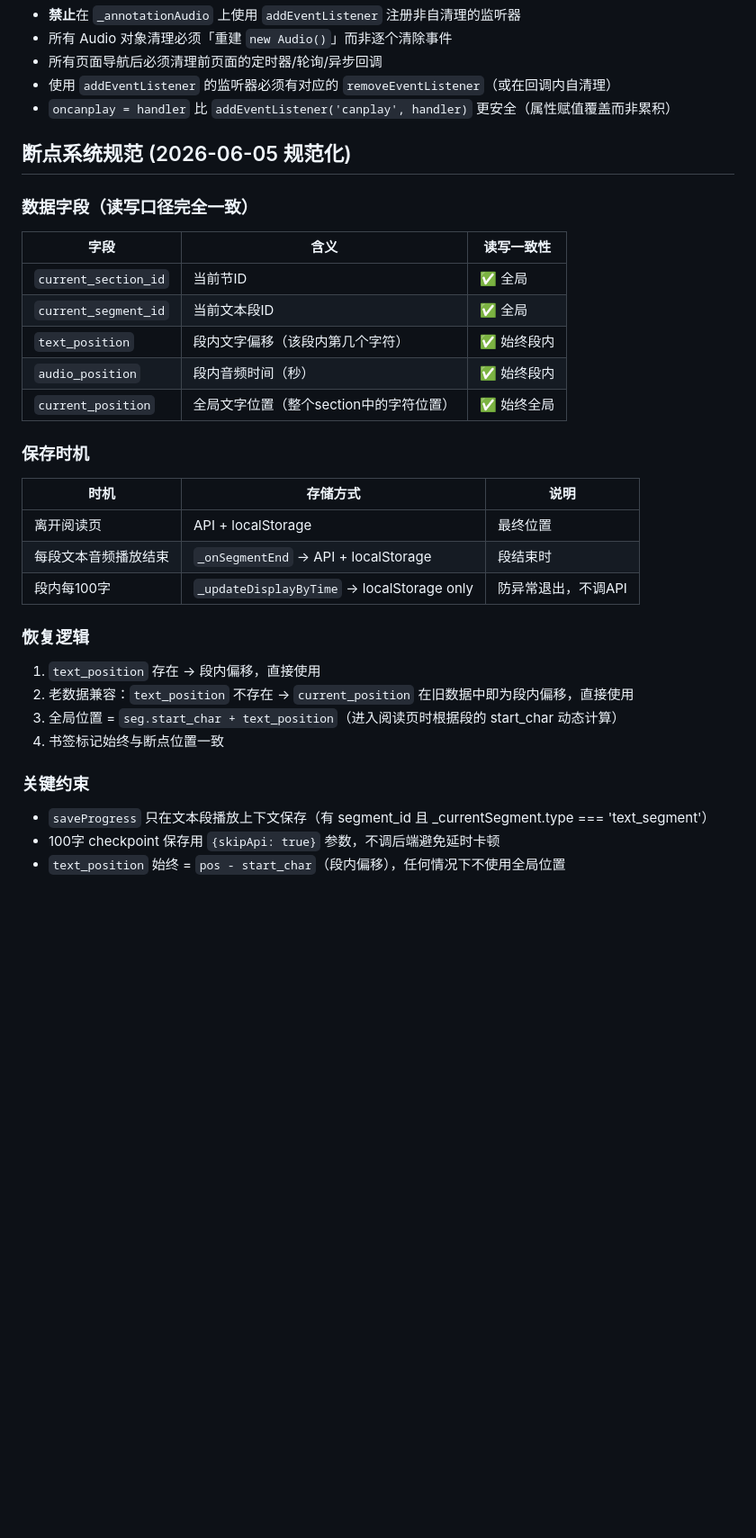
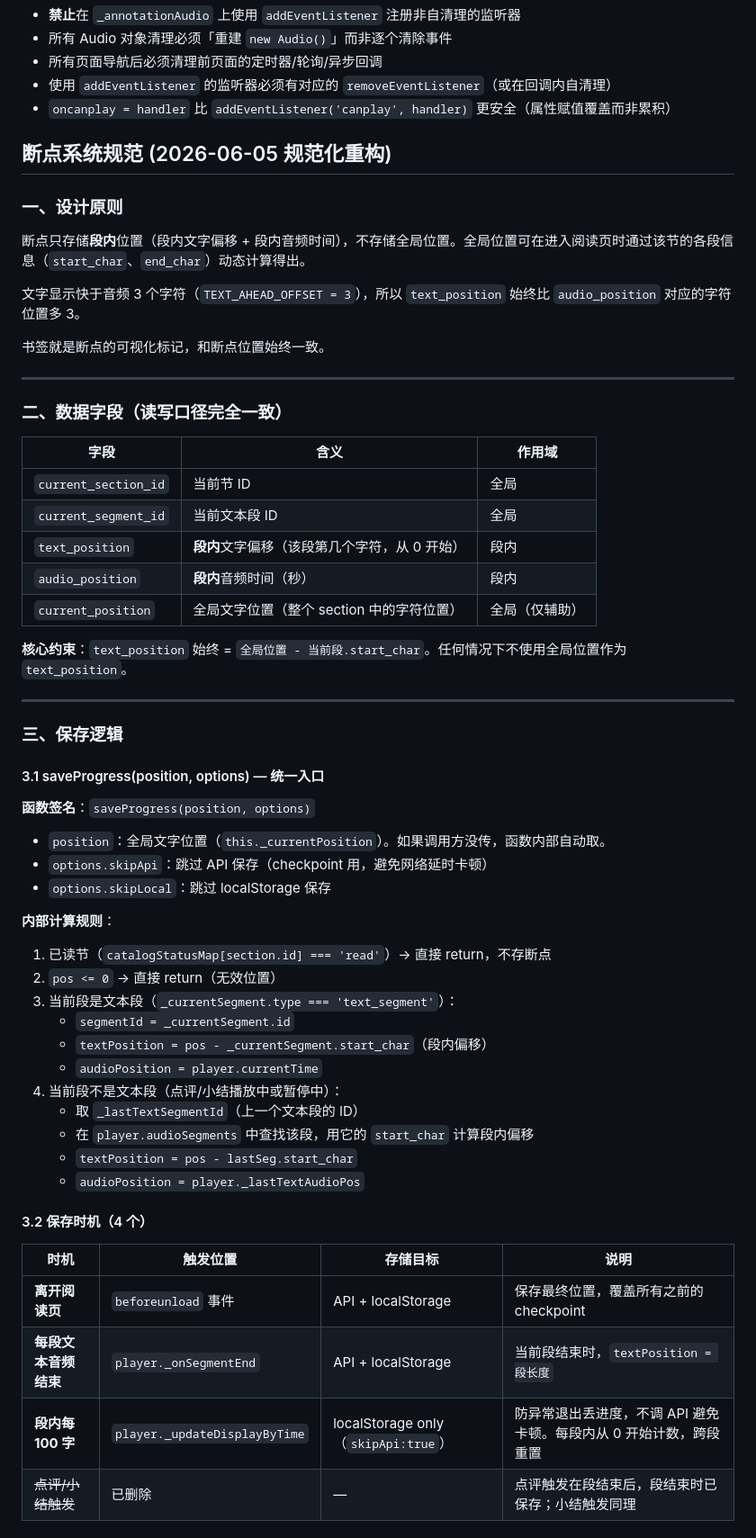
Before and after one commit to CB-Goat/bandushutong, a Markdown page: .workbuddy/memory/MEMORY.md, the part around one of its changes. Shown at 90% size. Drawn GitHub-style; blank space fills up the shorter version.

```diff
--- a/.workbuddy/memory/MEMORY.md
+++ b/.workbuddy/memory/MEMORY.md
@@ -45,31 +45,61 @@
 - 使用 `addEventListener` 的监听器必须有对应的 `removeEventListener`（或在回调内自清理）
 - `oncanplay = handler` 比 `addEventListener('canplay', handler)` 更安全（属性赋值覆盖而非累积）
 
-## 断点系统规范 (2026-06-05 规范化)
+## 断点系统规范 (2026-06-05 规范化重构)
 
-### 数据字段（读写口径完全一致）
-| 字段 | 含义 | 读写一致性 |
-|------|------|-----------|
-| `current_section_id` | 当前节ID | ✅ 全局 |
-| `current_segment_id` | 当前文本段ID | ✅ 全局 |
-| `text_position` | 段内文字偏移（该段内第几个字符）| ✅ 始终段内 |
-| `audio_position` | 段内音频时间（秒）| ✅ 始终段内 |
-| `current_position` | 全局文字位置（整个section中的字符位置）| ✅ 始终全局 |
+### 一、设计原则
 
-### 保存时机
-| 时机 | 存储方式 | 说明 |
-|------|---------|------|
-| 离开阅读页 | API + localStorage | 最终位置 |
-| 每段文本音频播放结束 | `_onSegmentEnd` → API + localStorage | 段结束时 |
-| 段内每100字 | `_updateDisplayByTime` → localStorage only | 防异常退出，不调API |
+断点只存储**段内**位置（段内文字偏移 + 段内音频时间），不存储全局位置。全局位置可在进入阅读页时通过该节的各段信息（`start_char`、`end_char`）动态计算得出。
 
-### 恢复逻辑
-1. `text_position` 存在 → 段内偏移，直接使用
-2. 老数据兼容：`text_position` 不存在 → `current_position` 在旧数据中即为段内偏移，直接使用
-3. 全局位置 = `seg.start_char + text_position`（进入阅读页时根据段的 start_char 动态计算）
-4. 书签标记始终与断点位置一致
+文字显示快于音频 3 个字符（`TEXT_AHEAD_OFFSET = 3`），所以 `text_position` 始终比 `audio_position` 对应的字符位置多 3。
 
-### 关键约束
-- `saveProgress` 只在文本段播放上下文保存（有 segment_id 且 _currentSegment.type === 'text_segment'）
-- 100字 checkpoint 保存用 `{skipApi: true}` 参数，不调后端避免延时卡顿
-- `text_position` 始终 = `pos - start_char`（段内偏移），任何情况下不使用全局位置
+书签就是断点的可视化标记，和断点位置始终一致。
+
+---
+
+### 二、数据字段（读写口径完全一致）
+
+| 字段 | 含义 | 作用域 |
+|------|------|--------|
+| `current_section_id` | 当前节 ID | 全局 |
+| `current_segment_id` | 当前文本段 ID | 全局 |
+| `text_position` | **段内**文字偏移（该段第几个字符，从 0 开始）| 段内 |
+| `audio_position` | **段内**音频时间（秒）| 段内 |
+| `current_position` | 全局文字位置（整个 section 中的字符位置）| 全局（仅辅助） |
+
+**核心约束**：`text_position` 始终 = `全局位置 - 当前段.start_char`。任何情况下不使用全局位置作为 `text_position`。
+
+---
+
+### 三、保存逻辑
+
+#### 3.1 saveProgress(position, options) — 统一入口
+
+**函数签名**：`saveProgress(position, options)`
+- `position`：全局文字位置（`this._currentPosition`）。如果调用方没传，函数内部自动取。
+- `options.skipApi`：跳过 API 保存（checkpoint 用，避免网络延时卡顿）
+- `options.skipLocal`：跳过 localStorage 保存
+
+**内部计算规则**：
+
+1. 已读节（`catalogStatusMap[section.id] === 'read'`）→ 直接 return，不存断点
+2. `pos <= 0` → 直接 return（无效位置）
+3. 当前段是文本段（`_currentSegment.type === 'text_segment'`）：
+   - `segmentId = _currentSegment.id`
+   - `textPosition = pos - _currentSegment.start_char`（段内偏移）
+   - `audioPosition = player.currentTime`
+4. 当前段不是文本段（点评/小结播放中或暂停中）：
+   - 取 `_lastTextSegmentId`（上一个文本段的 ID）
+   - 在 `player.audioSegments` 中查找该段，用它的 `start_char` 计算段内偏移
+   - `textPosition = pos - lastSeg.start_char`
+   - `audioPosition = player._lastTextAudioPos`
+
+#### 3.2 保存时机（4 个）
+
+| 时机 | 触发位置 | 存储目标 | 说明 |
+|------|---------|---------|------|
+| **离开阅读页** | `beforeunload` 事件 | API + localStorage | 保存最终位置，覆盖所有之前的 checkpoint |
+| **每段文本音频结束** | `player._onSegmentEnd` | API + localStorage | 当前段结束时，`textPosition = 段长度` |
+| **段内每 100 字** | `player._updateDisplayByTime` | localStorage only（`skipApi:true`）| 防异常退出丢进度，不调 API 避免卡顿。每段内从 0 开始计数，跨段重置 |
+| ~~点评/小结触发~~ | 已删除 | — | 点评触发在段结束后，段结束时已保存；小结触发同理 |
+
```
Also changed, not shown: other parts of .workbuddy/memory/MEMORY.md (+88 -0 lines), .workbuddy/memory/2026-06-05.md (+4 -0 lines).
